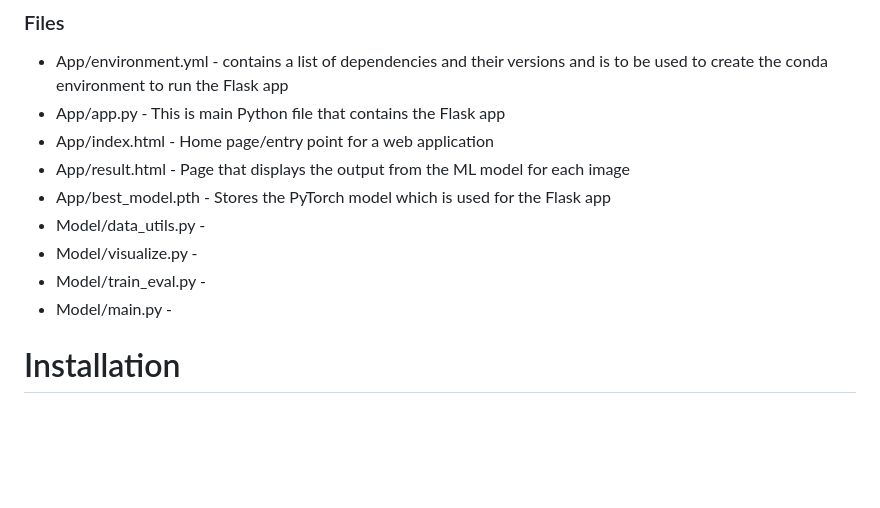
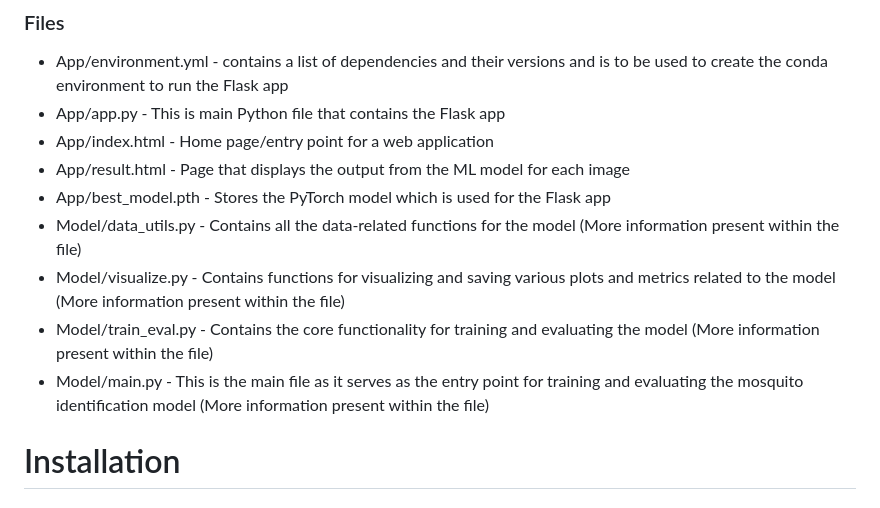
Before and after one commit to AHZR199/Mosquito-Species-Identification-Model, a Markdown page: README.md, the part around the change. Drawn GitHub-style; blank space fills up the shorter version.

```diff
--- a/README.md
+++ b/README.md
@@ -22,10 +22,10 @@ iii.	Develop a user-friendly Flask web application that allows users to easily u
 * App/index.html - Home page/entry point for a web application
 * App/result.html - Page that displays the output from the ML model for each image
 * App/best_model.pth - Stores the PyTorch model which is used for the Flask app
-* Model/data_utils.py -
-* Model/visualize.py -
-* Model/train_eval.py -
-* Model/main.py -
+* Model/data_utils.py - Contains all the data-related functions for the  model (More information present within the file)
+* Model/visualize.py - Contains functions for visualizing and saving various plots and metrics related to the  model (More information present within the file)
+* Model/train_eval.py - Contains the core functionality for training and evaluating the model (More information present within the file)
+* Model/main.py - This is the main file as it serves as the entry point for training and evaluating the mosquito identification model (More information present within the file)
 
 # Installation
 ## Conda Environment
```
